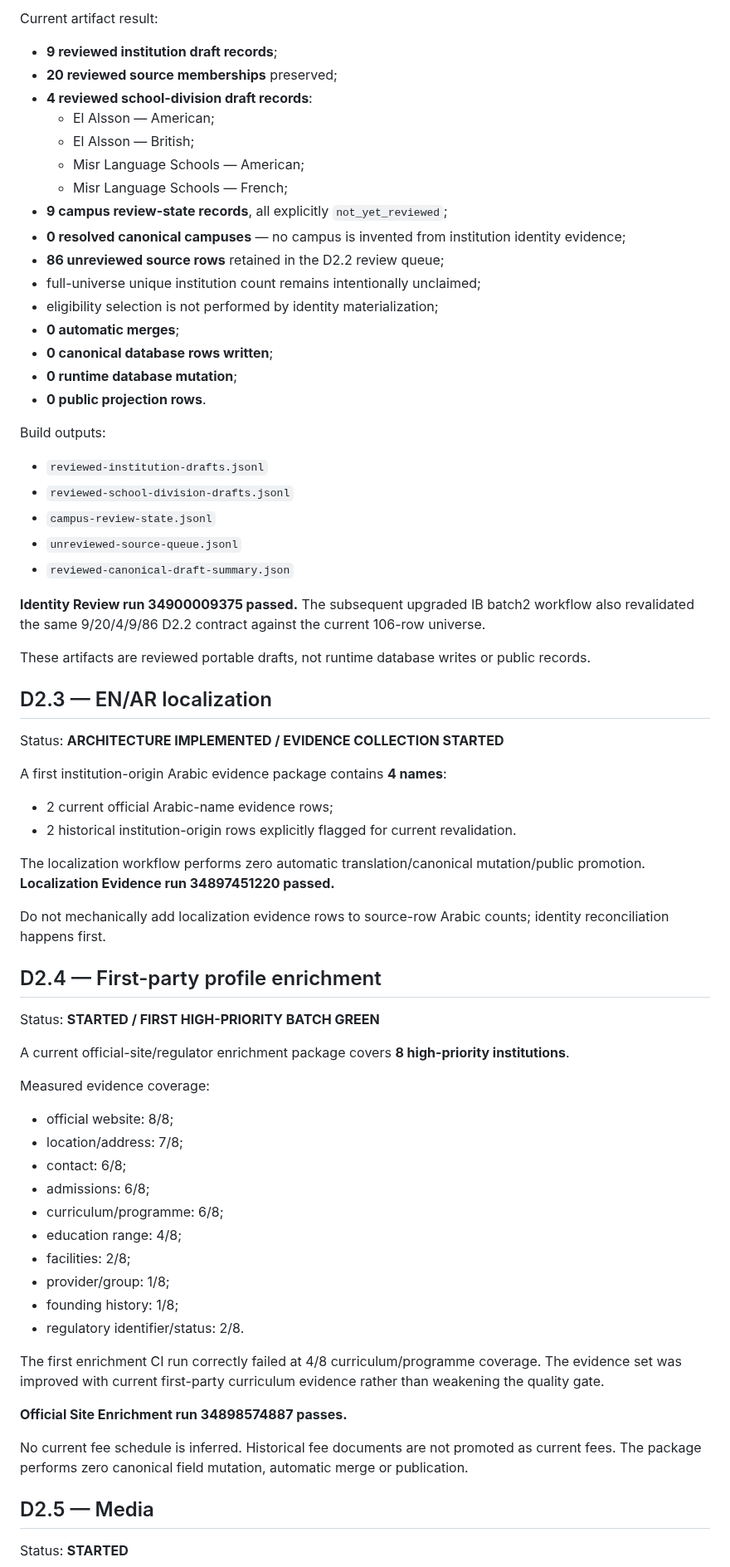
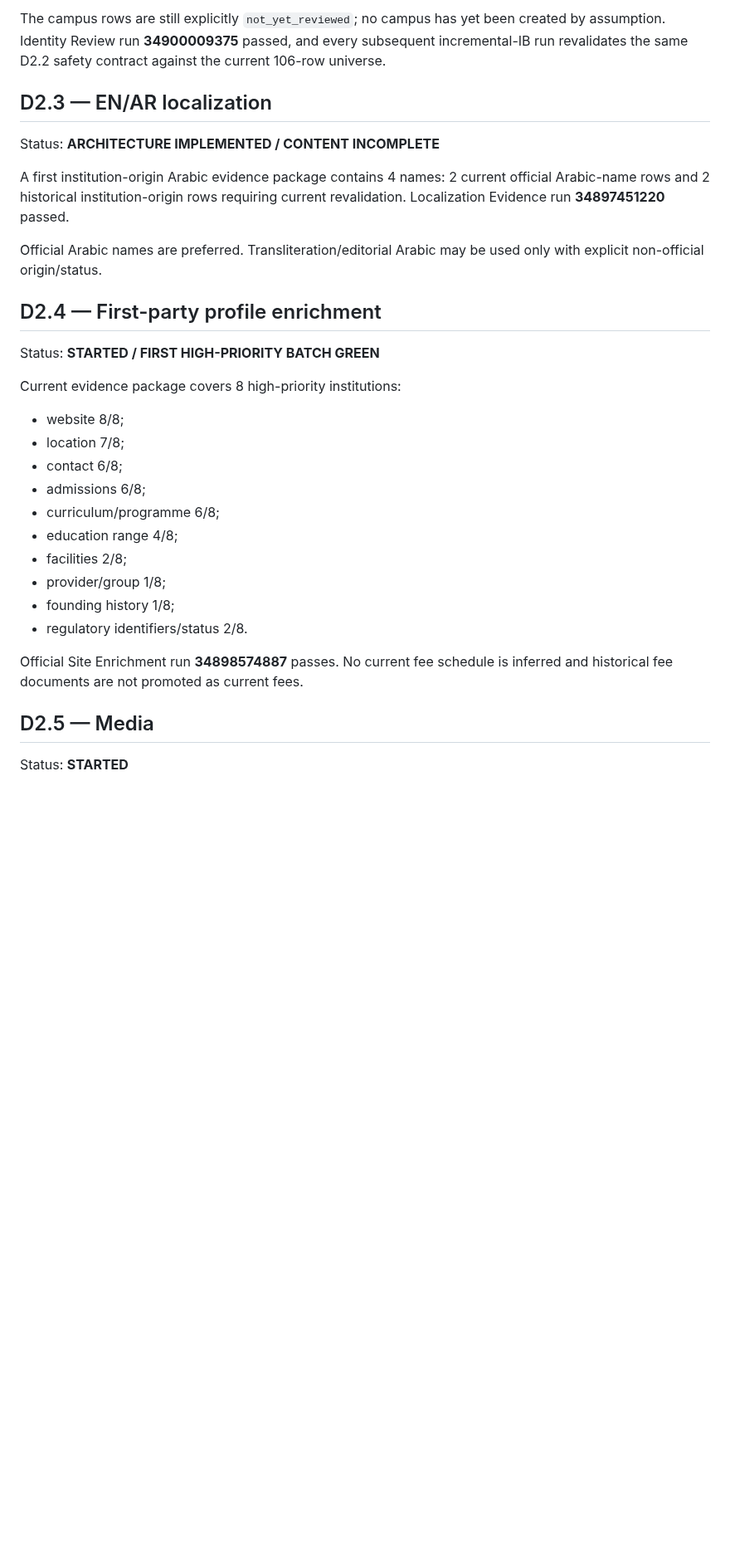
Before and after one commit to admonkstudio/edu-hub, a Markdown page: docs/PROJECT-STATUS.md, the part around one of its changes. Shown at 83% size. Rendered like a GitHub page; blank space fills up the shorter version.

```diff
--- a/docs/PROJECT-STATUS.md
+++ b/docs/PROJECT-STATUS.md
@@ -187,72 +206,32 @@ El Alsson and Misr Language Schools resolve as one institutional identity each w
 
-Current artifact result:
-
-- **9 reviewed institution draft records**;
-- **20 reviewed source memberships** preserved;
-- **4 reviewed school-division draft records**:
-  - El Alsson — American;
-  - El Alsson — British;
-  - Misr Language Schools — American;
-  - Misr Language Schools — French;
-- **9 campus review-state records**, all explicitly `not_yet_reviewed`;
-- **0 resolved canonical campuses** — no campus is invented from institution identity evidence;
-- **86 unreviewed source rows** retained in the D2.2 review queue;
-- full-universe unique institution count remains intentionally unclaimed;
-- eligibility selection is not performed by identity materialization;
-- **0 automatic merges**;
-- **0 canonical database rows written**;
-- **0 runtime database mutation**;
-- **0 public projection rows**.
-
-Build outputs:
-
-- `reviewed-institution-drafts.jsonl`
-- `reviewed-school-division-drafts.jsonl`
-- `campus-review-state.jsonl`
-- `unreviewed-source-queue.jsonl`
-- `reviewed-canonical-draft-summary.json`
-
-**Identity Review run 34900009375 passed.** The subsequent upgraded IB batch2 workflow also revalidated the same 9/20/4/9/86 D2.2 contract against the current 106-row universe.
-
-These artifacts are reviewed portable drafts, not runtime database writes or public records.
+The campus rows are still explicitly `not_yet_reviewed`; no campus has yet been created by assumption. Identity Review run **34900009375** passed, and every subsequent incremental-IB run revalidates the same D2.2 safety contract against the current 106-row universe.
 
 ## D2.3 — EN/AR localization
 
-Status: **ARCHITECTURE IMPLEMENTED / EVIDENCE COLLECTION STARTED**
+Status: **ARCHITECTURE IMPLEMENTED / CONTENT INCOMPLETE**
 
-A first institution-origin Arabic evidence package contains **4 names**:
+A first institution-origin Arabic evidence package contains 4 names: 2 current official Arabic-name rows and 2 historical institution-origin rows requiring current revalidation. Localization Evidence run **34897451220** passed.
 
-- 2 current official Arabic-name evidence rows;
-- 2 historical institution-origin rows explicitly flagged for current revalidation.
-
-The localization workflow performs zero automatic translation/canonical mutation/public promotion. **Localization Evidence run 34897451220 passed.**
-
-Do not mechanically add localization evidence rows to source-row Arabic counts; identity reconciliation happens first.
+Official Arabic names are preferred. Transliteration/editorial Arabic may be used only with explicit non-official origin/status.
 
 ## D2.4 — First-party profile enrichment
 
 Status: **STARTED / FIRST HIGH-PRIORITY BATCH GREEN**
 
-A current official-site/regulator enrichment package covers **8 high-priority institutions**.
+Current evidence package covers 8 high-priority institutions:
 
-Measured evidence coverage:
+- website 8/8;
+- location 7/8;
+- contact 6/8;
+- admissions 6/8;
+- curriculum/programme 6/8;
+- education range 4/8;
+- facilities 2/8;
+- provider/group 1/8;
+- founding history 1/8;
+- regulatory identifiers/status 2/8.
 
-- official website: 8/8;
-- location/address: 7/8;
-- contact: 6/8;
-- admissions: 6/8;
-- curriculum/programme: 6/8;
-- education range: 4/8;
-- facilities: 2/8;
-- provider/group: 1/8;
-- founding history: 1/8;
-- regulatory identifier/status: 2/8.
-
-The first enrichment CI run correctly failed at 4/8 curriculum/programme coverage. The evidence set was improved with current first-party curriculum evidence rather than weakening the quality gate.
-
-**Official Site Enrichment run 34898574887 passes.**
-
-No current fee schedule is inferred. Historical fee documents are not promoted as current fees. The package performs zero canonical field mutation, automatic merge or publication.
+Official Site Enrichment run **34898574887** passes. No current fee schedule is inferred and historical fee documents are not promoted as current fees.
 
 ## D2.5 — Media
 
```
Also changed, not shown: other parts of docs/PROJECT-STATUS.md (+112 -94 lines).
